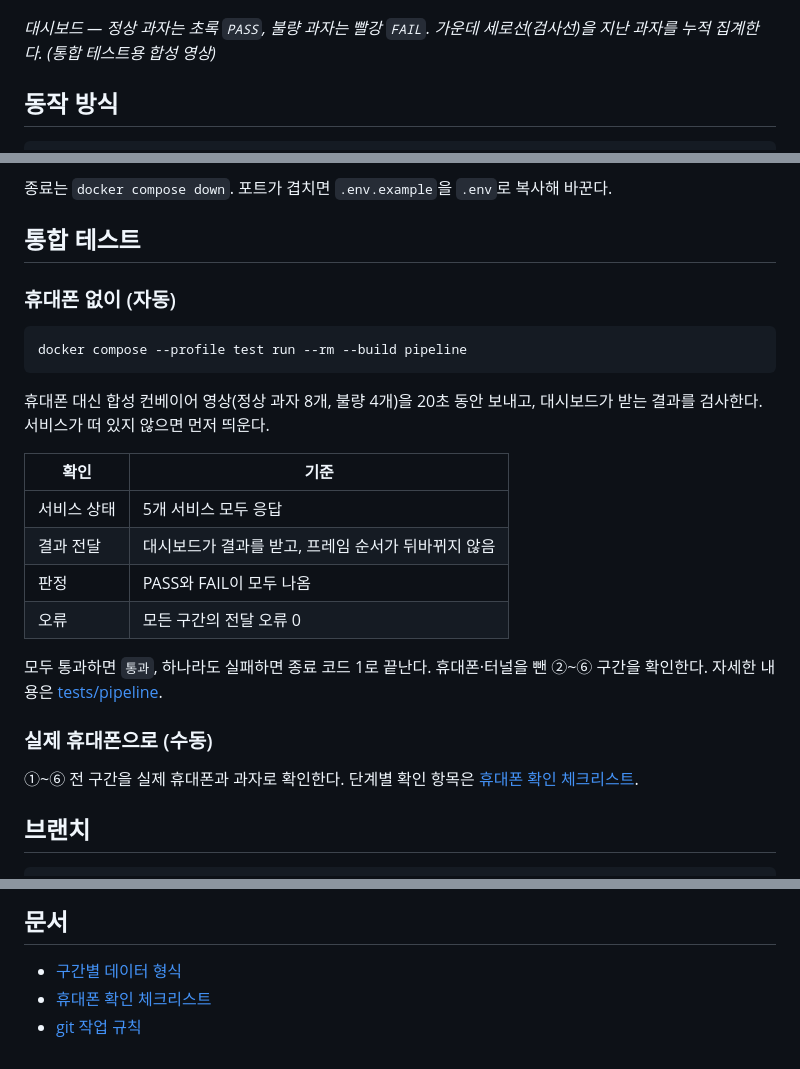
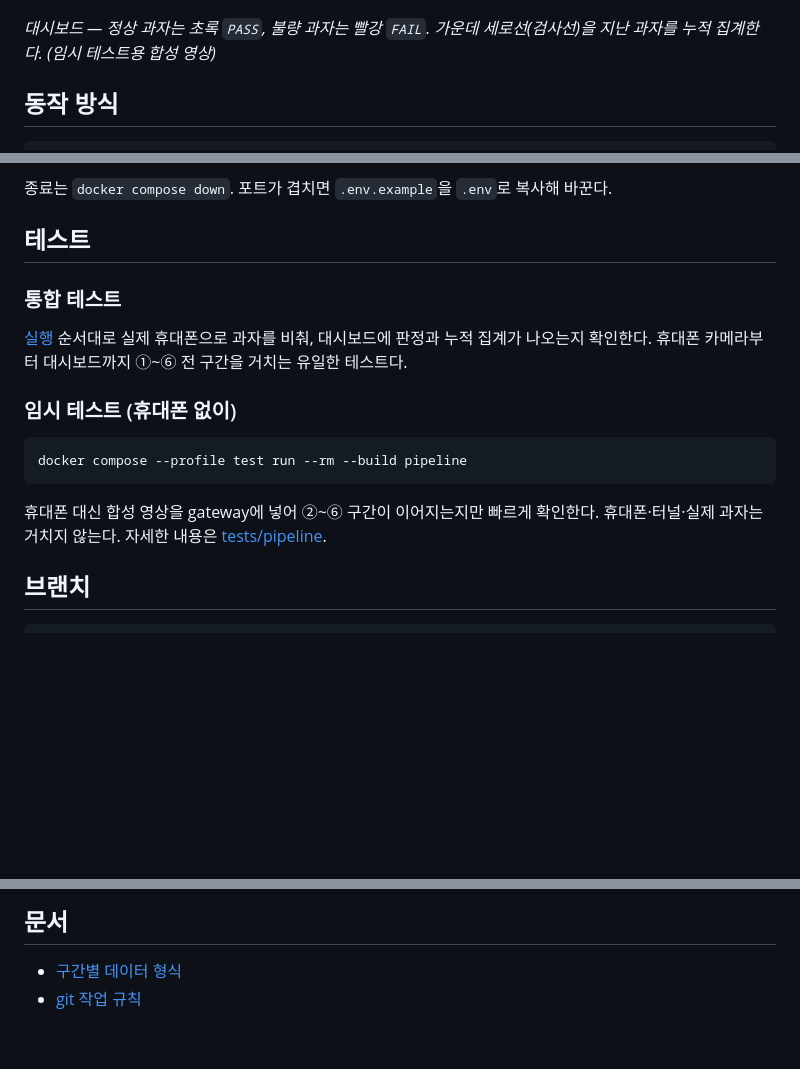
Before and after one commit to wkuMyeungsu/SAM2-Powered-Mobile-Defect-Detection-System, a Markdown page: README.md, 3 parts joined by grey strips. Rendered like a GitHub page; blank space fills up the shorter version.

Commit message:
docs(common): 휴대폰 체크리스트 삭제, 실제 휴대폰 테스트를 통합 테스트로 정리
pipeline은 휴대폰 없이 ②~⑥만 확인하는 임시 테스트로 표기.

Co-Authored-By: Claude Opus 5.5 <noreply@anthropic.com>

````diff
--- a/README.md
+++ b/README.md
@@ -6,7 +6,7 @@
 
 ![대시보드 화면](docs/images/dashboard.png)
 
-*대시보드 — 정상 과자는 초록 `PASS`, 불량 과자는 빨강 `FAIL`. 가운데 세로선(검사선)을 지난 과자를 누적 집계한다. (통합 테스트용 합성 영상)*
+*대시보드 — 정상 과자는 초록 `PASS`, 불량 과자는 빨강 `FAIL`. 가운데 세로선(검사선)을 지난 과자를 누적 집계한다. (임시 테스트용 합성 영상)*
 
 ## 동작 방식
 
@@ -72,28 +72,19 @@ docker compose ps                # 5개 모두 healthy가 되면 준비 완료
 
 종료는 `docker compose down`. 포트가 겹치면 `.env.example`을 `.env`로 복사해 바꾼다.
 
-## 통합 테스트
+## 테스트
 
-### 휴대폰 없이 (자동)
+### 통합 테스트
+
+[실행](#실행) 순서대로 실제 휴대폰으로 과자를 비춰, 대시보드에 판정과 누적 집계가 나오는지 확인한다. 휴대폰 카메라부터 대시보드까지 ①~⑥ 전 구간을 거치는 유일한 테스트다.
+
+### 임시 테스트 (휴대폰 없이)
 
 ```bash
 docker compose --profile test run --rm --build pipeline
 ```
 
-휴대폰 대신 합성 컨베이어 영상(정상 과자 8개, 불량 4개)을 20초 동안 보내고, 대시보드가 받는 결과를 검사한다. 서비스가 떠 있지 않으면 먼저 띄운다.
-
-| 확인 | 기준 |
-|---|---|
-| 서비스 상태 | 5개 서비스 모두 응답 |
-| 결과 전달 | 대시보드가 결과를 받고, 프레임 순서가 뒤바뀌지 않음 |
-| 판정 | PASS와 FAIL이 모두 나옴 |
-| 오류 | 모든 구간의 전달 오류 0 |
-
-모두 통과하면 `통과`, 하나라도 실패하면 종료 코드 1로 끝난다. 휴대폰·터널을 뺀 ②~⑥ 구간을 확인한다. 자세한 내용은 [tests/pipeline](tests/pipeline/README.md).
-
-### 실제 휴대폰으로 (수동)
-
-①~⑥ 전 구간을 실제 휴대폰과 과자로 확인한다. 단계별 확인 항목은 [휴대폰 확인 체크리스트](docs/phone-checklist.md).
+휴대폰 대신 합성 영상을 gateway에 넣어 ②~⑥ 구간이 이어지는지만 빠르게 확인한다. 휴대폰·터널·실제 과자는 거치지 않는다. 자세한 내용은 [tests/pipeline](tests/pipeline/README.md).
 
 ## 브랜치
 
@@ -113,5 +104,4 @@ feature/<파트>/<기능> ──PR──▶ dev (통합·테스트) ──PR─
 ## 문서
 
 - [구간별 데이터 형식](docs/contracts/README.md)
-- [휴대폰 확인 체크리스트](docs/phone-checklist.md)
 - [git 작업 규칙](docs/git-rules.html)
````
Also changed, not shown: docs/phone-checklist.md (deleted, +0 -21 lines), 1 other file.
